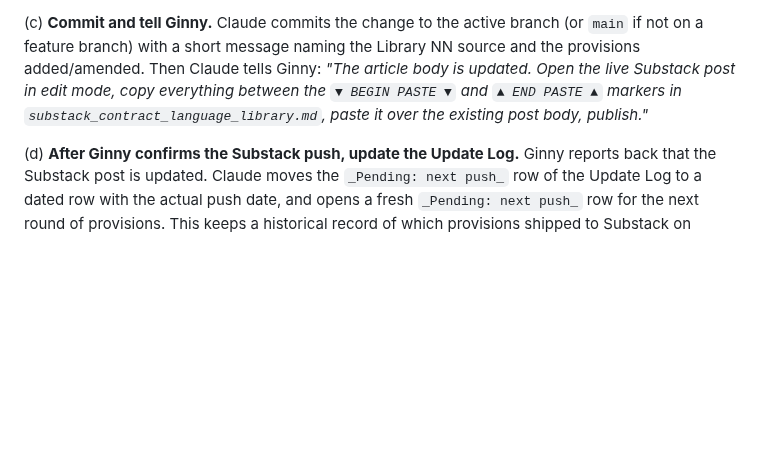
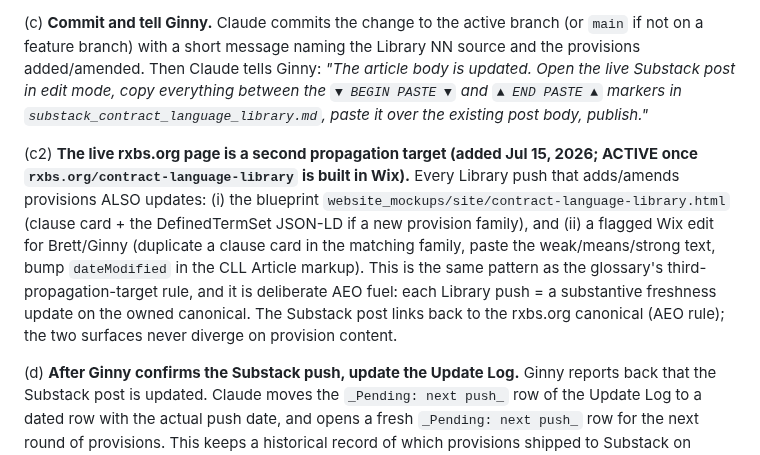
Before and after one commit to crispjb-ui/pbs-content, a Markdown page: CLAUDE.md, the part around the change. GitHub-like rendering; blank space fills up the shorter version.

Commit message:
Library continuous-update rule gains the rxbs.org page as second propagation target (active once the Wix CLL page is live)
Co-Authored-By: Claude Fable 5 <noreply@anthropic.com>
Claude-Session: https://claude.ai/code/session_01KGJv7a1JupCzYVs4LycTco

```diff
--- a/CLAUDE.md
+++ b/CLAUDE.md
@@ -476,6 +476,8 @@ Four proven structural shapes with measured floors, plus one reference-asset pat
 
 (c) **Commit and tell Ginny.** Claude commits the change to the active branch (or `main` if not on a feature branch) with a short message naming the Library NN source and the provisions added/amended. Then Claude tells Ginny: *"The article body is updated. Open the live Substack post in edit mode, copy everything between the `▼ BEGIN PASTE ▼` and `▲ END PASTE ▲` markers in `substack_contract_language_library.md`, paste it over the existing post body, publish."*
 
+(c2) **The live rxbs.org page is a second propagation target (added Jul 15, 2026; ACTIVE once `rxbs.org/contract-language-library` is built in Wix).** Every Library push that adds/amends provisions ALSO updates: (i) the blueprint `website_mockups/site/contract-language-library.html` (clause card + the DefinedTermSet JSON-LD if a new provision family), and (ii) a flagged Wix edit for Brett/Ginny (duplicate a clause card in the matching family, paste the weak/means/strong text, bump `dateModified` in the CLL Article markup). This is the same pattern as the glossary's third-propagation-target rule, and it is deliberate AEO fuel: each Library push = a substantive freshness update on the owned canonical. The Substack post links back to the rxbs.org canonical (AEO rule); the two surfaces never diverge on provision content.
+
 (d) **After Ginny confirms the Substack push, update the Update Log.** Ginny reports back that the Substack post is updated. Claude moves the `_Pending: next push_` row of the Update Log to a dated row with the actual push date, and opens a fresh `_Pending: next push_` row for the next round of provisions. This keeps a historical record of which provisions shipped to Substack on which date.
 
 (e) **Content-building rule that depends on the library:** when drafting a new Library NN carousel, Claude opens `substack_contract_language_library.md` first to see what provisions are already documented and what's in the Upcoming Library NN section (planning notes for which provisions are slated for which carousel). Library NN carousels should surface provisions that either already live in the Library or are planned for it; do not invent new clauses for a carousel that don't fit the feeding loop. When a week's topic has a contract-language angle and the Library has a matching provision documented, prefer a Library NN carousel for that week's Tuesday Contract Comparison slot over inventing a new clause set.
```
